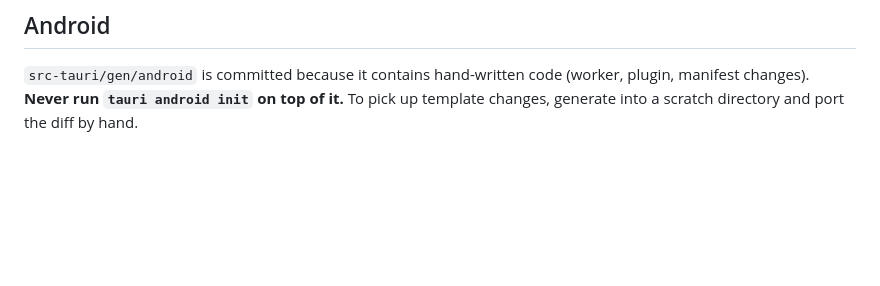
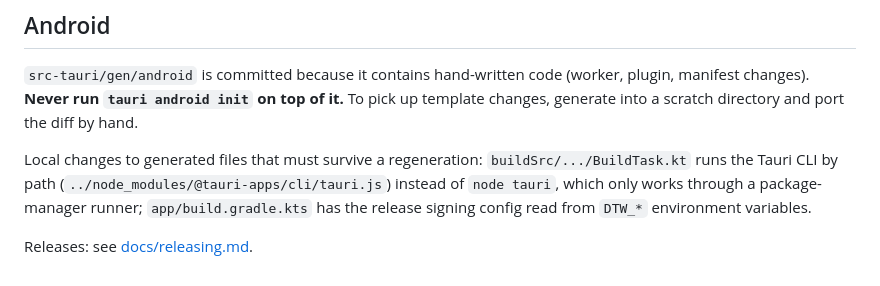
Before and after one commit to spacer-man/dynamic-themed-wallpapers, a Markdown page: CONTRIBUTING.md, the part around the change. Rendered like a GitHub page; blank space fills up the shorter version.

```diff
--- a/CONTRIBUTING.md
+++ b/CONTRIBUTING.md
@@ -29,3 +29,9 @@ Thanks for wanting to help!
 `src-tauri/gen/android` is committed because it contains hand-written code (worker, plugin, manifest changes).
 **Never run `tauri android init` on top of it.** To pick up template changes, generate into a scratch directory and port
 the diff by hand.
+
+Local changes to generated files that must survive a regeneration: `buildSrc/.../BuildTask.kt` runs the Tauri CLI by
+path (`../node_modules/@tauri-apps/cli/tauri.js`) instead of `node tauri`, which only works through a package-manager
+runner; `app/build.gradle.kts` has the release signing config read from `DTW_*` environment variables.
+
+Releases: see [docs/releasing.md](docs/releasing.md).
```
Also changed, not shown: README.md (+52 -15 lines), README.ru.md (added, +116 -0 lines), docs/releasing.md (added, +67 -0 lines), docs/screenshots/look.png (added), docs/screenshots/today-dark.png (added), docs/screenshots/today-light.png (added).
